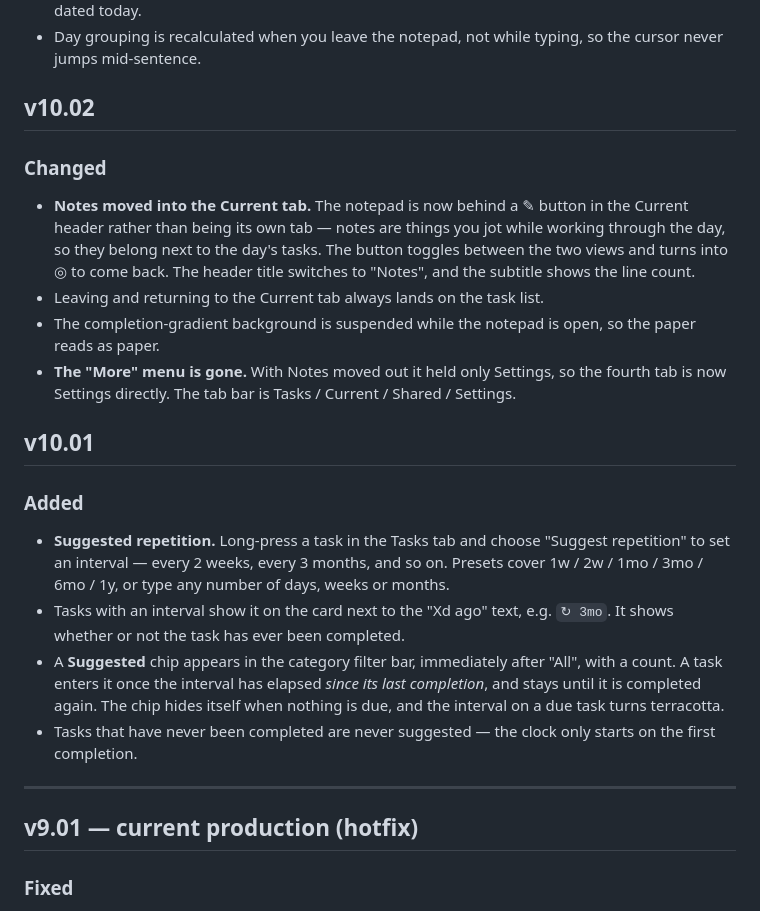
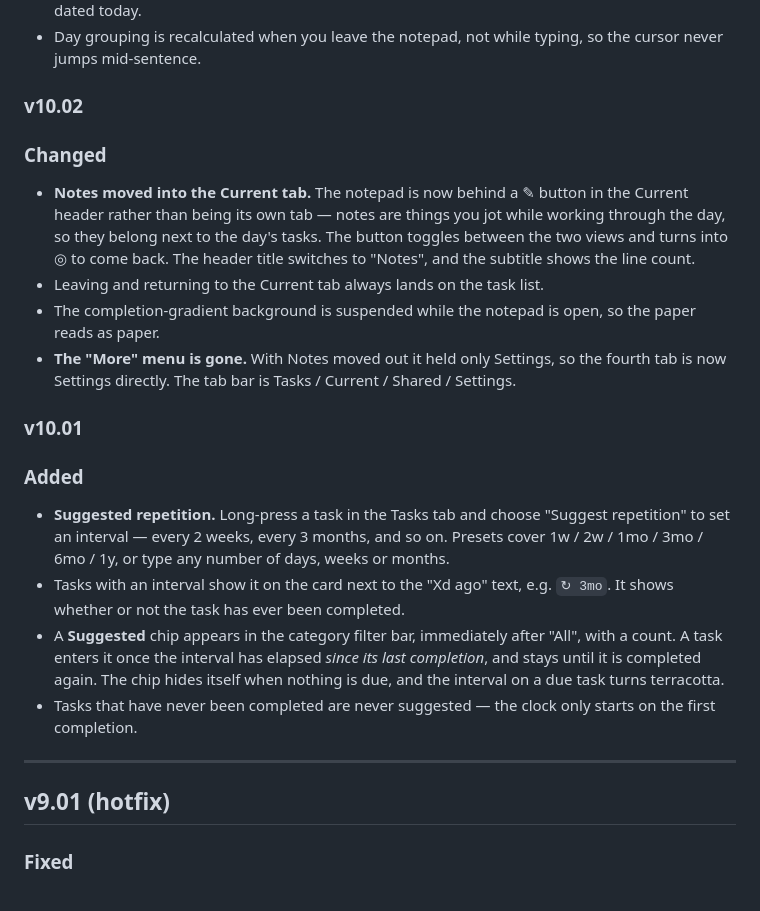
Before and after one commit to Saadmaghani/Task-Manager, a Markdown page: CHANGELOG.md, the part around one of its changes. Rendered like a GitHub page.

```diff
--- a/CHANGELOG.md
+++ b/CHANGELOG.md
@@ -102,7 +165,7 @@ anything written from now on groups correctly by day.
 - Day grouping is recalculated when you leave the notepad, not while typing, so
   the cursor never jumps mid-sentence.
 
-## v10.02
+### v10.02
 
 ### Changed
 - **Notes moved into the Current tab.** The notepad is now behind a ✎ button in
@@ -117,7 +180,7 @@ anything written from now on groups correctly by day.
   fourth tab is now Settings directly. The tab bar is Tasks / Current / Shared /
   Settings.
 
-## v10.01
+### v10.01
 
 ### Added
 - **Suggested repetition.** Long-press a task in the Tasks tab and choose
@@ -133,21 +196,9 @@ anything written from now on groups correctly by day.
 - Tasks that have never been completed are never suggested — the clock only
   starts on the first completion.
 
-<!--
-Template for the next beta change:
-
-## v10.01
-### Added
--
-### Changed
--
-### Fixed
--
--->
-
 ---
 
-## v9.01 — current production (hotfix)
+## v9.01 (hotfix)
 
 ### Fixed
 - **The live app failed to load: "t.trim is not a function".** Beta v10.03
```
Also changed, not shown: other parts of CHANGELOG.md (+69 -6 lines).
